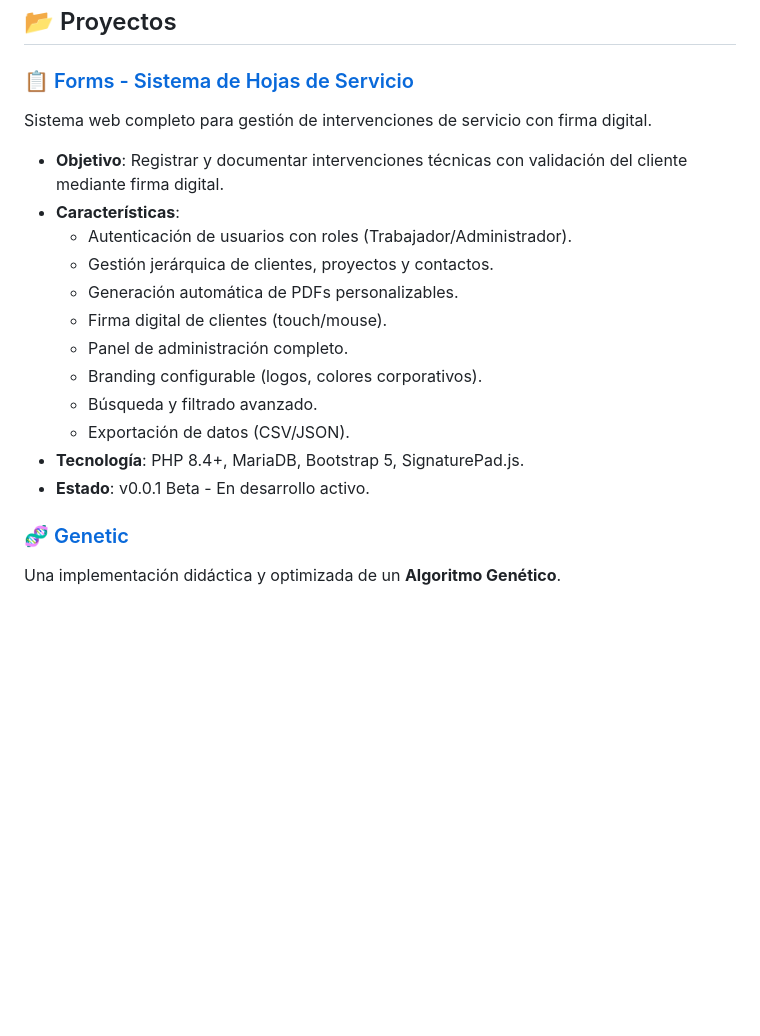
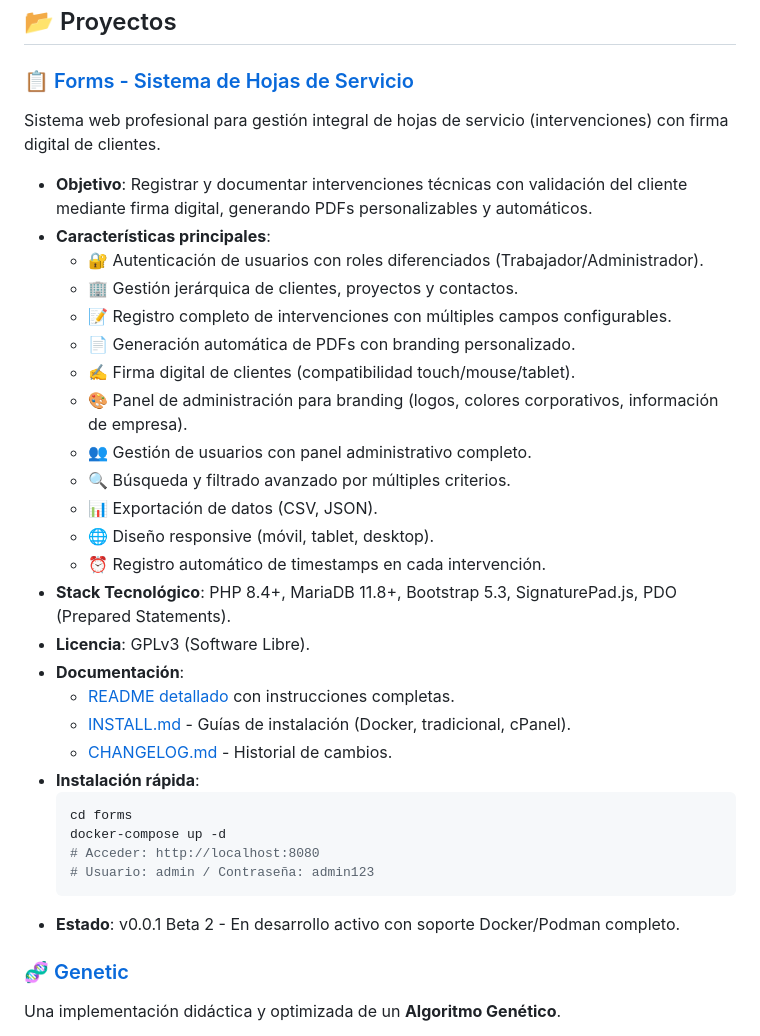
Before and after one commit to camoril/php, a Markdown page: README.md, the part around the change. GitHub-like rendering; blank space fills up the shorter version.

Commit message:
docs: Actualizar información de Forms en README principal

````diff
--- a/README.md
+++ b/README.md
@@ -5,19 +5,34 @@ Este repositorio contiene una colección de aplicaciones y scripts en PHP desarr
 ## 📂 Proyectos
 
 ### 📋 [Forms - Sistema de Hojas de Servicio](/forms)
-Sistema web completo para gestión de intervenciones de servicio con firma digital.
-- **Objetivo**: Registrar y documentar intervenciones técnicas con validación del cliente mediante firma digital.
-- **Características**:
-  - Autenticación de usuarios con roles (Trabajador/Administrador).
-  - Gestión jerárquica de clientes, proyectos y contactos.
-  - Generación automática de PDFs personalizables.
-  - Firma digital de clientes (touch/mouse).
-  - Panel de administración completo.
-  - Branding configurable (logos, colores corporativos).
-  - Búsqueda y filtrado avanzado.
-  - Exportación de datos (CSV/JSON).
-- **Tecnología**: PHP 8.4+, MariaDB, Bootstrap 5, SignaturePad.js.
-- **Estado**: v0.0.1 Beta - En desarrollo activo.
+Sistema web profesional para gestión integral de hojas de servicio (intervenciones) con firma digital de clientes.
+- **Objetivo**: Registrar y documentar intervenciones técnicas con validación del cliente mediante firma digital, generando PDFs personalizables y automáticos.
+- **Características principales**:
+  - 🔐 Autenticación de usuarios con roles diferenciados (Trabajador/Administrador).
+  - 🏢 Gestión jerárquica de clientes, proyectos y contactos.
+  - 📝 Registro completo de intervenciones con múltiples campos configurables.
+  - 📄 Generación automática de PDFs con branding personalizado.
+  - ✍️ Firma digital de clientes (compatibilidad touch/mouse/tablet).
+  - 🎨 Panel de administración para branding (logos, colores corporativos, información de empresa).
+  - 👥 Gestión de usuarios con panel administrativo completo.
+  - 🔍 Búsqueda y filtrado avanzado por múltiples criterios.
+  - 📊 Exportación de datos (CSV, JSON).
+  - 🌐 Diseño responsive (móvil, tablet, desktop).
+  - ⏰ Registro automático de timestamps en cada intervención.
+- **Stack Tecnológico**: PHP 8.4+, MariaDB 11.8+, Bootstrap 5.3, SignaturePad.js, PDO (Prepared Statements).
+- **Licencia**: GPLv3 (Software Libre).
+- **Documentación**:
+  - [README detallado](forms/README.md) con instrucciones completas.
+  - [INSTALL.md](forms/INSTALL.md) - Guías de instalación (Docker, tradicional, cPanel).
+  - [CHANGELOG.md](forms/CHANGELOG.md) - Historial de cambios.
+- **Instalación rápida**:
+  ```bash
+  cd forms
+  docker-compose up -d
+  # Acceder: http://localhost:8080
+  # Usuario: admin / Contraseña: admin123
+  ```
+- **Estado**: v0.0.1 Beta 2 - En desarrollo activo con soporte Docker/Podman completo.
 
 ### 🧬 [Genetic](/genetic)
 Una implementación didáctica y optimizada de un **Algoritmo Genético**.
````
